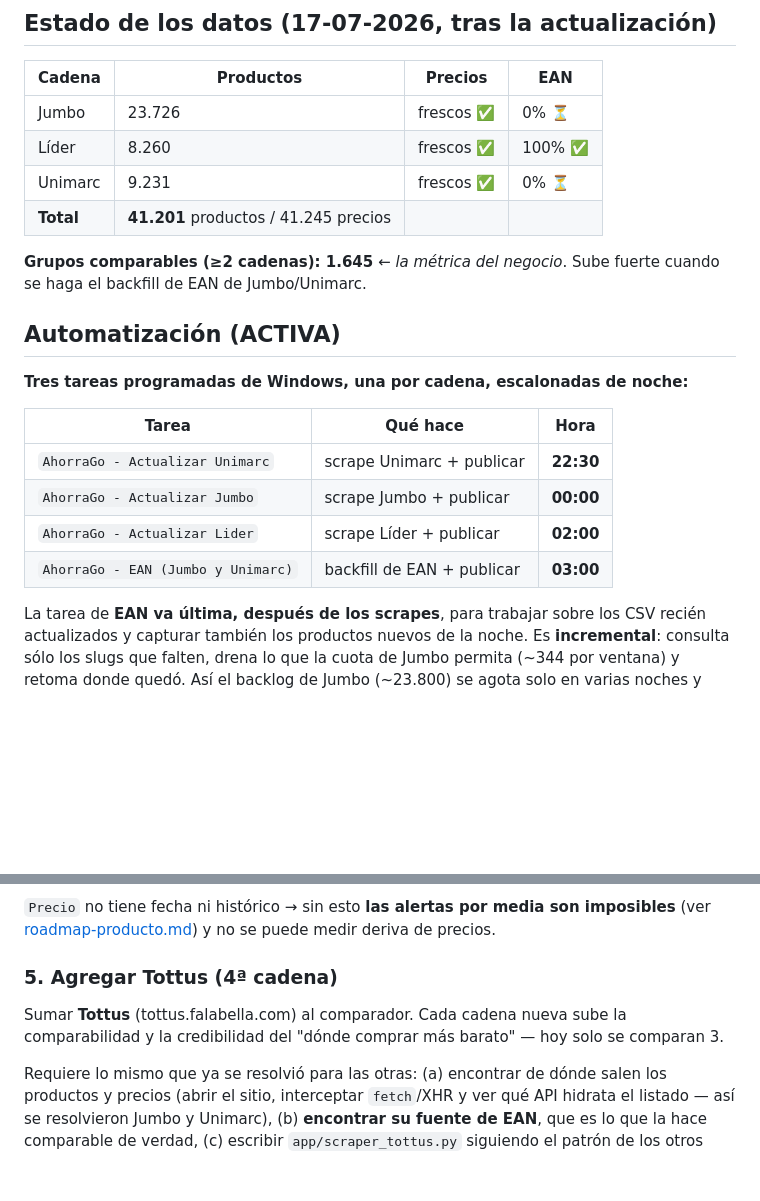
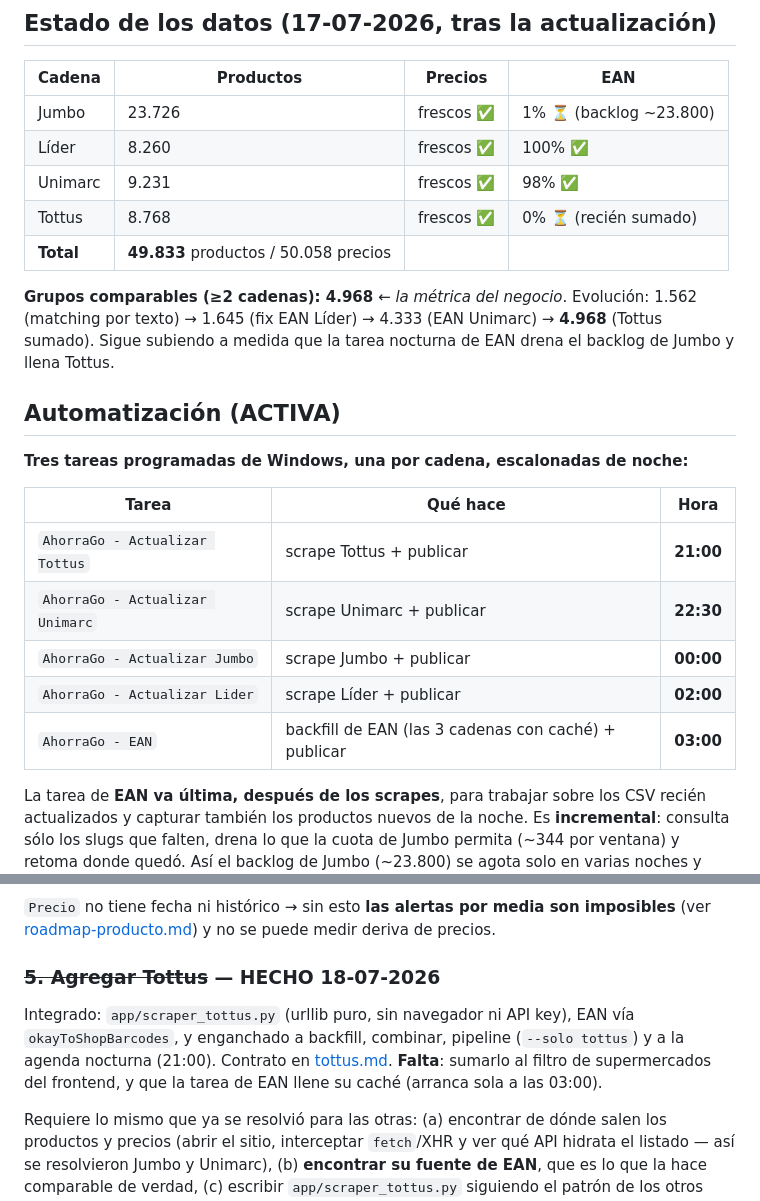
Before and after one commit to alarcongonzalo18-web/ahorrago, a Markdown page: app/docs/estado-y-handoff.md, 2 parts joined by grey strips. Drawn GitHub-style; blank space fills up the shorter version.

Commit message:
docs: estado con Tottus integrado (49.833 productos, 4.968 grupos comparables)
Cuarta cadena sumada y validada end-to-end: el pipeline corre con las 4 y todas
las validaciones pasan. Comparabilidad 4.333 -> 4.968, y eso con Tottus todavia
en 0% de EAN (lo llena la tarea nocturna). Agenda actualizada con Tottus 21:00.

Co-Authored-By: Claude Opus 4.8 <noreply@anthropic.com>

```diff
--- a/app/docs/estado-y-handoff.md
+++ b/app/docs/estado-y-handoff.md
@@ -24,13 +24,16 @@
 
 | Cadena | Productos | Precios | EAN |
 |---|---|---|---|
-| Jumbo | 23.726 | frescos ✅ | 0% ⏳ |
+| Jumbo | 23.726 | frescos ✅ | 1% ⏳ (backlog ~23.800) |
 | Líder | 8.260 | frescos ✅ | 100% ✅ |
-| Unimarc | 9.231 | frescos ✅ | 0% ⏳ |
-| **Total** | **41.201** productos / 41.245 precios | | |
+| Unimarc | 9.231 | frescos ✅ | 98% ✅ |
+| Tottus | 8.768 | frescos ✅ | 0% ⏳ (recién sumado) |
+| **Total** | **49.833** productos / 50.058 precios | | |
 
-**Grupos comparables (≥2 cadenas): 1.645** ← *la métrica del negocio*. Sube fuerte cuando se
-haga el backfill de EAN de Jumbo/Unimarc.
+**Grupos comparables (≥2 cadenas): 4.968** ← *la métrica del negocio*.
+Evolución: 1.562 (matching por texto) → 1.645 (fix EAN Líder) → 4.333 (EAN Unimarc) →
+**4.968** (Tottus sumado). Sigue subiendo a medida que la tarea nocturna de EAN drena el
+backlog de Jumbo y llena Tottus.
 
 ## Automatización (ACTIVA)
 
@@ -38,10 +41,11 @@ haga el backfill de EAN de Jumbo/Unimarc.
 
 | Tarea | Qué hace | Hora |
 |---|---|---|
+| `AhorraGo - Actualizar Tottus` | scrape Tottus + publicar | **21:00** |
 | `AhorraGo - Actualizar Unimarc` | scrape Unimarc + publicar | **22:30** |
 | `AhorraGo - Actualizar Jumbo` | scrape Jumbo + publicar | **00:00** |
 | `AhorraGo - Actualizar Lider` | scrape Líder + publicar | **02:00** |
-| `AhorraGo - EAN (Jumbo y Unimarc)` | backfill de EAN + publicar | **03:00** |
+| `AhorraGo - EAN` | backfill de EAN (las 3 cadenas con caché) + publicar | **03:00** |
 
 La tarea de **EAN va última, después de los scrapes**, para trabajar sobre los CSV recién
 actualizados y capturar también los productos nuevos de la noche. Es **incremental**: consulta
@@ -156,9 +160,11 @@ navegador, interceptar `fetch`/XHR y mirar qué API hidrata el listado.
 `Precio` no tiene fecha ni histórico → sin esto **las alertas por media son imposibles**
 (ver [roadmap-producto.md](roadmap-producto.md)) y no se puede medir deriva de precios.
 
-### 5. Agregar Tottus (4ª cadena)
-Sumar **Tottus** (tottus.falabella.com) al comparador. Cada cadena nueva sube la comparabilidad
-y la credibilidad del "dónde comprar más barato" — hoy solo se comparan 3.
+### ~~5. Agregar Tottus~~ — HECHO 18-07-2026
+Integrado: `app/scraper_tottus.py` (urllib puro, sin navegador ni API key), EAN vía
+`okayToShopBarcodes`, y enganchado a backfill, combinar, pipeline (`--solo tottus`) y a la
+agenda nocturna (21:00). Contrato en [tottus.md](tottus.md). **Falta**: sumarlo al filtro de
+supermercados del frontend, y que la tarea de EAN llene su caché (arranca sola a las 03:00).
 
 Requiere lo mismo que ya se resolvió para las otras: (a) encontrar de dónde salen los productos
 y precios (abrir el sitio, interceptar `fetch`/XHR y ver qué API hidrata el listado — así se
```
